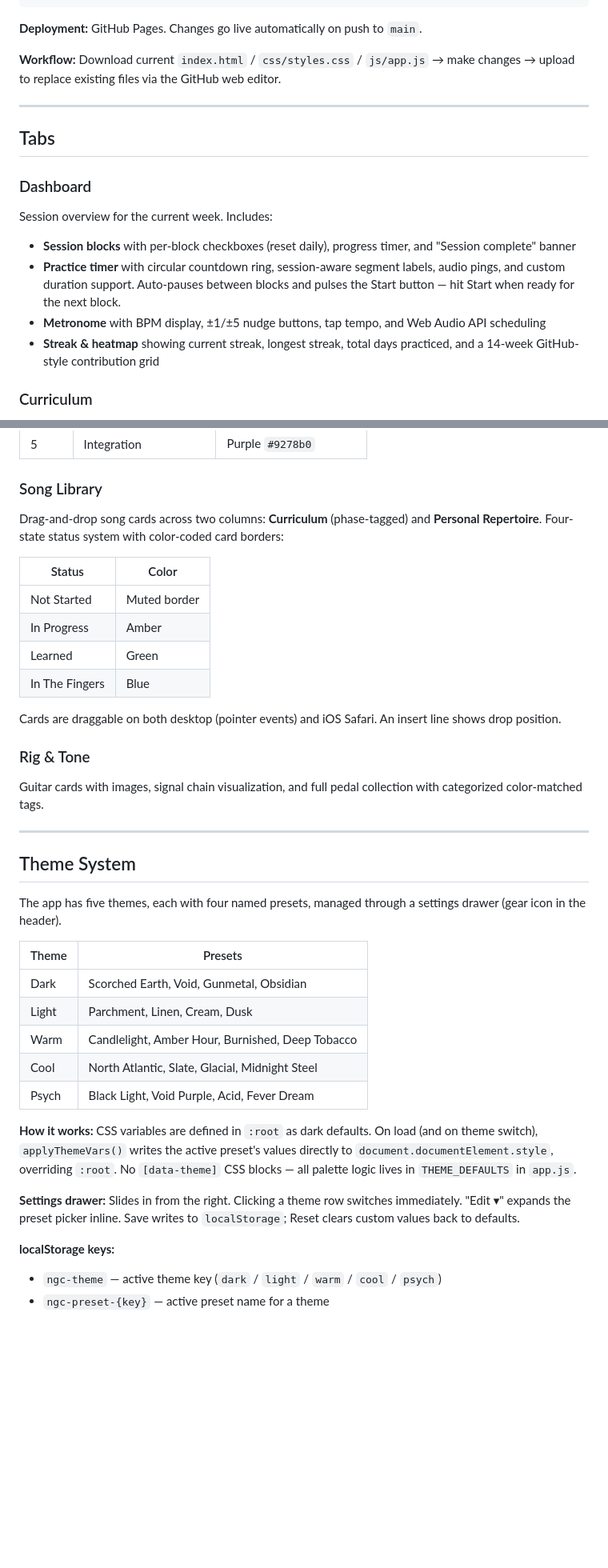
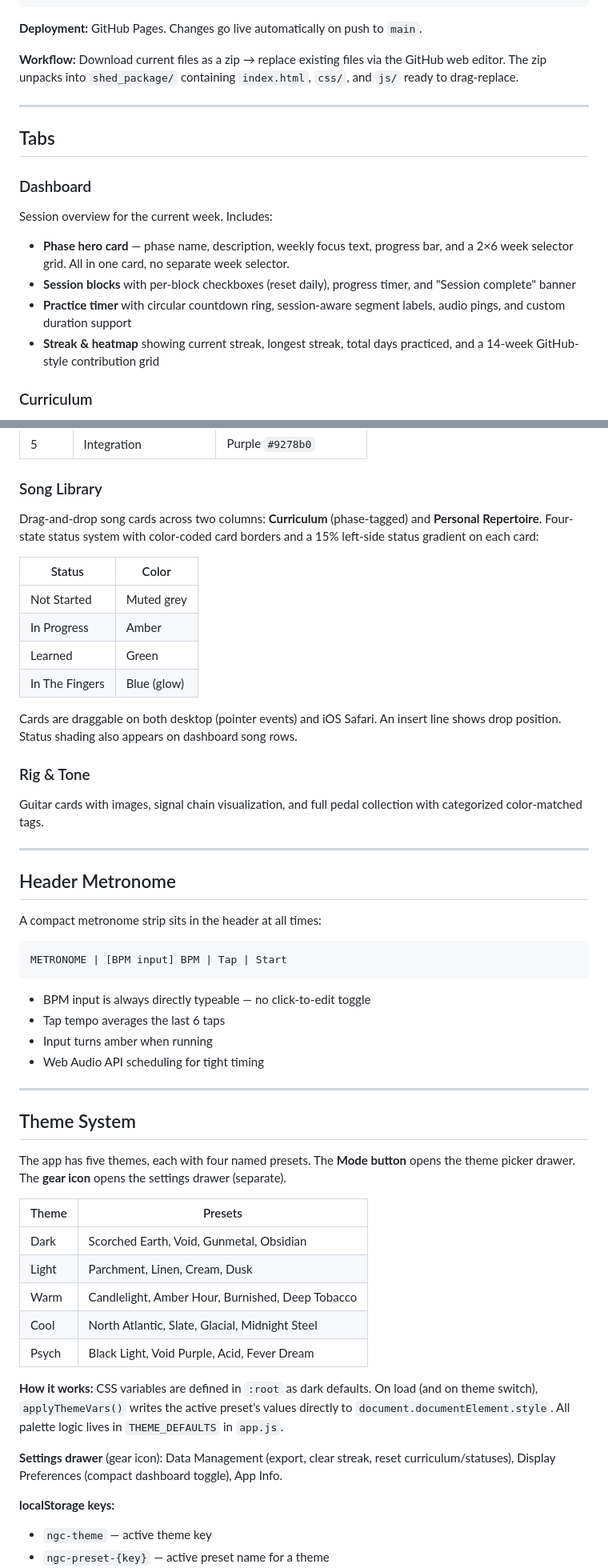
Before and after one commit to consumethetangible/thefretshed, a Markdown page: README.md, 2 parts joined by grey strips. Shown at 80% size. Rendered like a GitHub page; blank space fills up the shorter version.

````diff
--- a/README.md
+++ b/README.md
@@ -23,7 +23,7 @@ the-woodshed/
 
 **Deployment:** GitHub Pages. Changes go live automatically on push to `main`.
 
-**Workflow:** Download current `index.html` / `css/styles.css` / `js/app.js` → make changes → upload to replace existing files via the GitHub web editor.
+**Workflow:** Download current files as a zip → replace existing files via the GitHub web editor. The zip unpacks into `shed_package/` containing `index.html`, `css/`, and `js/` ready to drag-replace.
 
 ---
 
@@ -31,9 +31,9 @@ the-woodshed/
 
 ### Dashboard
 Session overview for the current week. Includes:
+- **Phase hero card** — phase name, description, weekly focus text, progress bar, and a 2×6 week selector grid. All in one card, no separate week selector.
 - **Session blocks** with per-block checkboxes (reset daily), progress timer, and "Session complete" banner
-- **Practice timer** with circular countdown ring, session-aware segment labels, audio pings, and custom duration support. Auto-pauses between blocks and pulses the Start button — hit Start when ready for the next block.
-- **Metronome** with BPM display, ±1/±5 nudge buttons, tap tempo, and Web Audio API scheduling
+- **Practice timer** with circular countdown ring, session-aware segment labels, audio pings, and custom duration support
 - **Streak & heatmap** showing current streak, longest streak, total days practiced, and a 14-week GitHub-style contribution grid
 
 ### Curriculum
@@ -48,25 +48,40 @@ Five-phase structured learning plan with weekly focus areas, song assignments, a
 | 5 | Integration | Purple `#9278b0` |
 
 ### Song Library
-Drag-and-drop song cards across two columns: **Curriculum** (phase-tagged) and **Personal Repertoire**. Four-state status system with color-coded card borders:
+Drag-and-drop song cards across two columns: **Curriculum** (phase-tagged) and **Personal Repertoire**. Four-state status system with color-coded card borders and a 15% left-side status gradient on each card:
 
 | Status | Color |
 |--------|-------|
-| Not Started | Muted border |
+| Not Started | Muted grey |
 | In Progress | Amber |
 | Learned | Green |
-| In The Fingers | Blue |
+| In The Fingers | Blue (glow) |
 
-Cards are draggable on both desktop (pointer events) and iOS Safari. An insert line shows drop position.
+Cards are draggable on both desktop (pointer events) and iOS Safari. An insert line shows drop position. Status shading also appears on dashboard song rows.
 
 ### Rig & Tone
 Guitar cards with images, signal chain visualization, and full pedal collection with categorized color-matched tags.
 
 ---
 
+## Header Metronome
+
+A compact metronome strip sits in the header at all times:
+
+```
+METRONOME | [BPM input] BPM | Tap | Start
+```
+
+- BPM input is always directly typeable — no click-to-edit toggle
+- Tap tempo averages the last 6 taps
+- Input turns amber when running
+- Web Audio API scheduling for tight timing
+
+---
+
 ## Theme System
 
-The app has five themes, each with four named presets, managed through a settings drawer (gear icon in the header).
+The app has five themes, each with four named presets. The **Mode button** opens the theme picker drawer. The **gear icon** opens the settings drawer (separate).
 
 | Theme | Presets |
 |-------|---------|
@@ -76,10 +91,10 @@ The app has five themes, each with four named presets, managed through a setting
 | Cool | North Atlantic, Slate, Glacial, Midnight Steel |
 | Psych | Black Light, Void Purple, Acid, Fever Dream |
 
-**How it works:** CSS variables are defined in `:root` as dark defaults. On load (and on theme switch), `applyThemeVars()` writes the active preset's values directly to `document.documentElement.style`, overriding `:root`. No `[data-theme]` CSS blocks — all palette logic lives in `THEME_DEFAULTS` in `app.js`.
+**How it works:** CSS variables are defined in `:root` as dark defaults. On load (and on theme switch), `applyThemeVars()` writes the active preset's values directly to `document.documentElement.style`. All palette logic lives in `THEME_DEFAULTS` in `app.js`.
 
-**Settings drawer:** Slides in from the right. Clicking a theme row switches immediately. "Edit ▾" expands the preset picker inline. Save writes to `localStorage`; Reset clears custom values back to defaults.
+**Settings drawer** (gear icon): Data Management (export, clear streak, reset curriculum/statuses), Display Preferences (compact dashboard toggle), App Info.
 
 **localStorage keys:**
-- `ngc-theme` — active theme key (`dark` / `light` / `warm` / `cool` / `psych`)
+- `ngc-theme` — active theme key
 - `ngc-preset-{key}` — active preset name for a theme
````
Also changed, not shown: other parts of README.md (+25 -1 lines).
